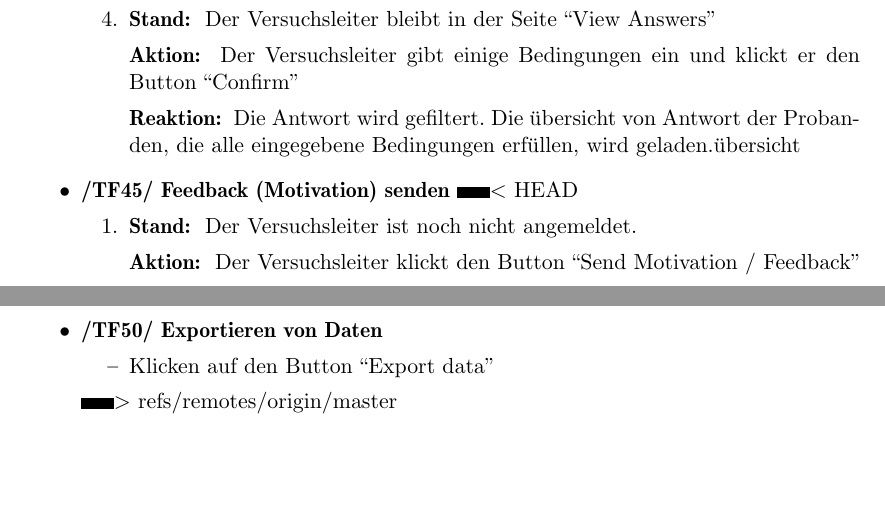
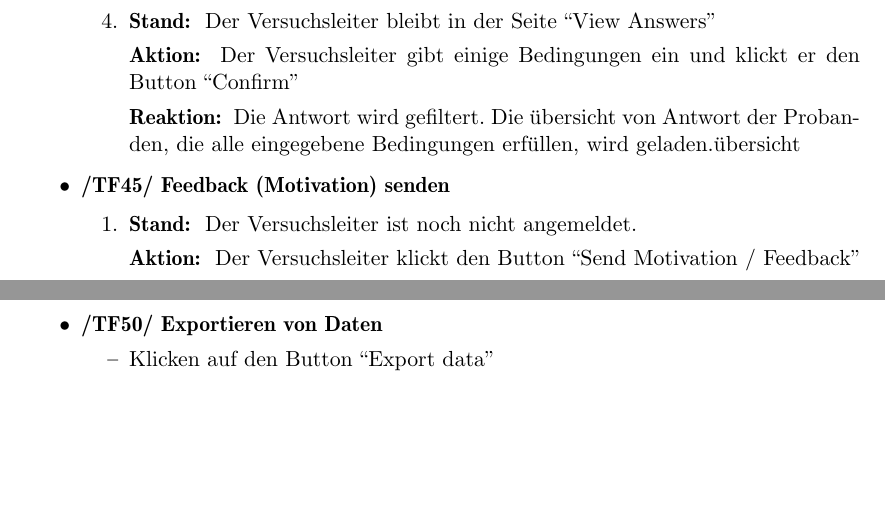
Before and after one commit to EckoTan0804/mind-rate, a LaTeX document (Pflichtenheft/pflichtenheft.tex): two parts of page 25 of 32 before the commit and two parts of page 25 of 31 after it, joined at a grey line, cut so that both start at the same text, the shorter picture padded with empty space. Compiled offline with pdfLaTeX.

Commit message:
Removed some tags generated by git

```diff
--- a/Pflichtenheft/pflichtenheft.tex
+++ b/Pflichtenheft/pflichtenheft.tex
@@ -608,7 +608,7 @@
                     % \end{itemize}
 
                 \item \textbf{/TF45/ Feedback (Motivation) senden}
-<<<<<<< HEAD
+
                     \begin{enumerate}
                         \item \par \textbf{Stand: } Der Versuchsleiter ist noch nicht angemeldet.
                               \par \textbf{Aktion: } Der Versuchsleiter klickt den Button ``Send Motivation / Feedback''
@@ -639,7 +639,7 @@
 	                	\item Klicken auf den Button ``Export data''
 	                \end{itemize}
 
->>>>>>> refs/remotes/origin/master
+
             \end{itemize}
 
 
```
Also changed, not shown: Pflichtenheft/pflichtenheft.tex (2 more changed lines).
